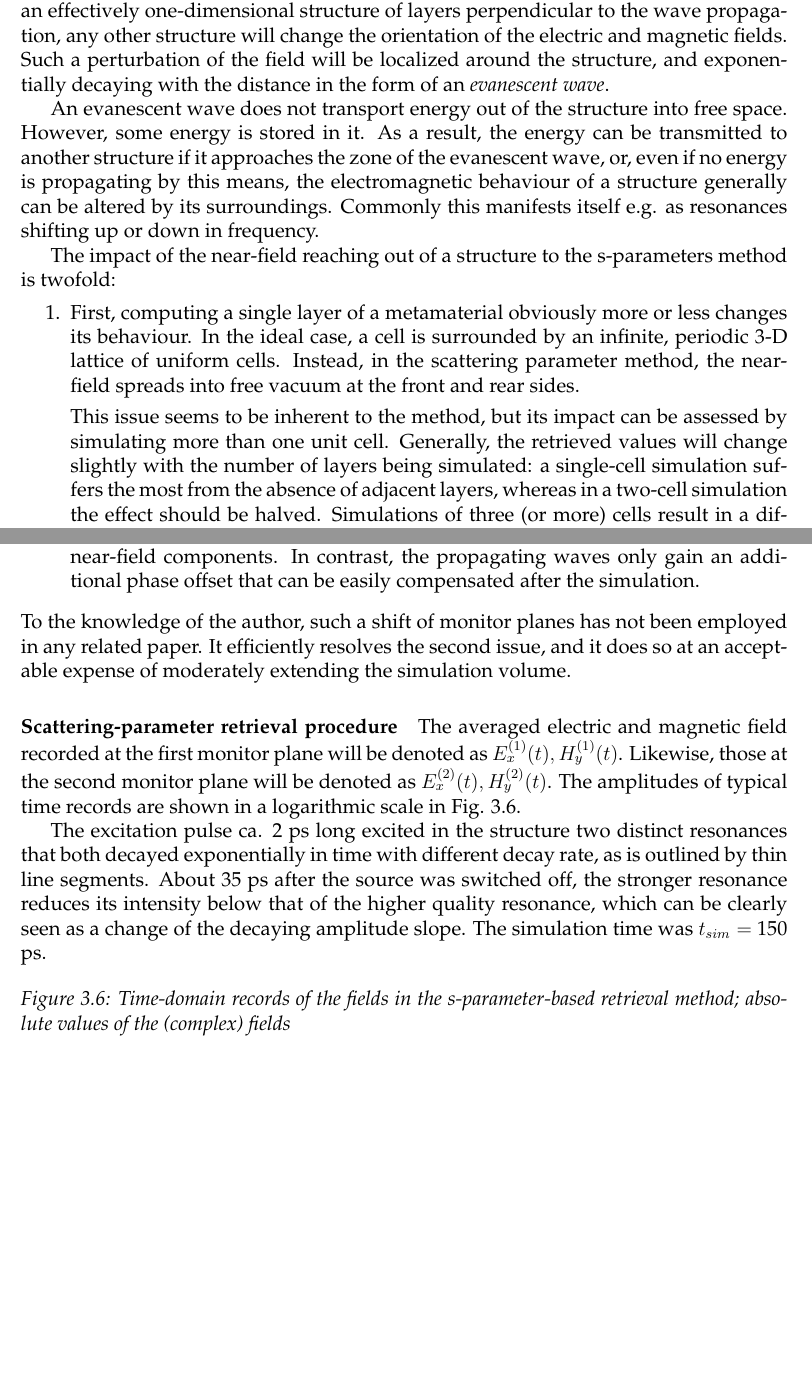
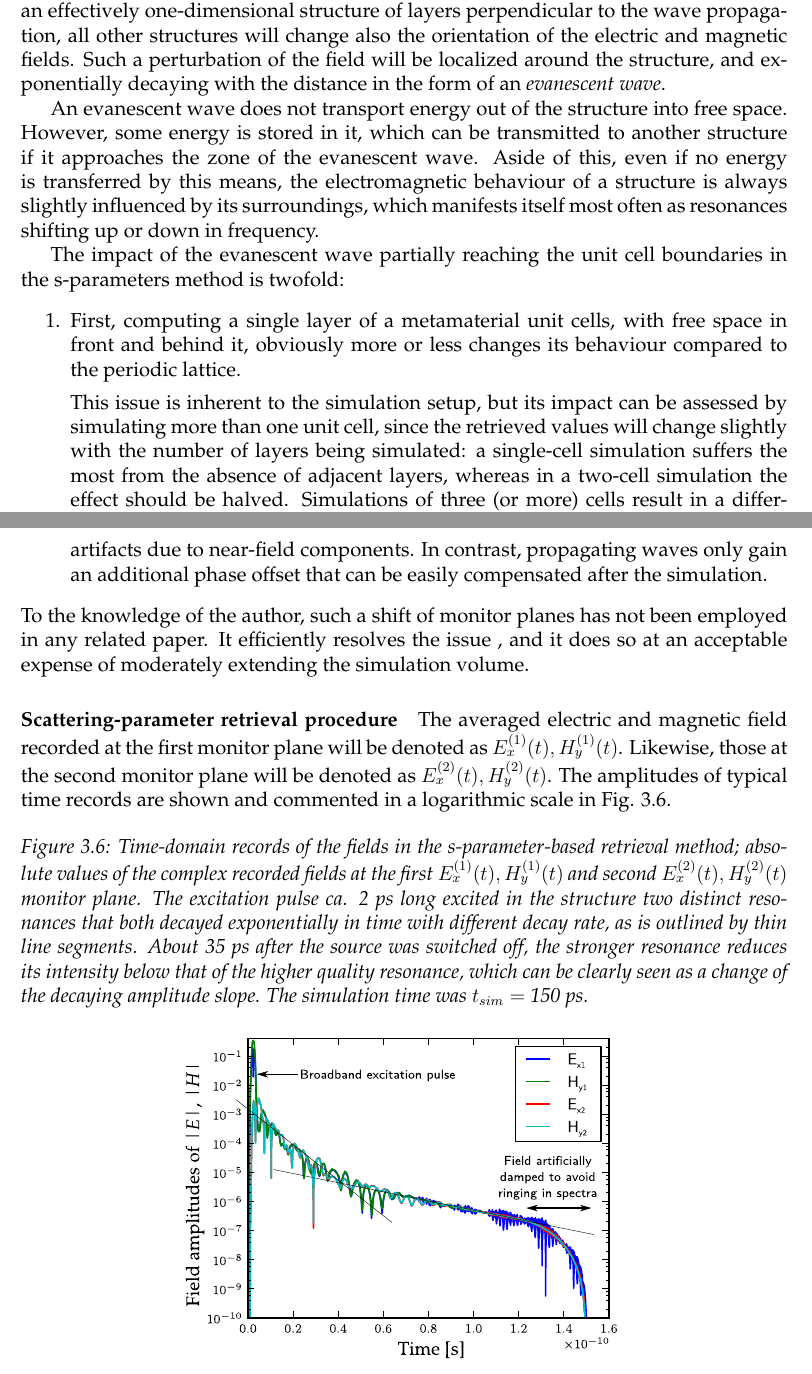
Before and after one commit to FilipDominec/thesis, a LaTeX thesis (t.tex, which reads numeric.tex): two parts of pages 82 and 83 of 165 before the commit and two parts of pages 82 and 83 of 166 after it, joined at a grey line, cut so that both start at the same text, the shorter picture padded with empty space. Compiled offline with pdfLaTeX.

Commit message:
mostly numerical meth

```diff
--- a/numeric.tex
+++ b/numeric.tex
@@ -457,26 +456,24 @@ Passing through the first monitor plane, the wave enters the volume of the unit
 \paragraph{Avoiding the near-field response in monitor planes} %{{{
 \label{par_nearfield}
 %% Hynek's trick
-With the obvious exception of an effectively one-dimensional structure of layers perpendicular to the wave propagation, any other structure will change the orientation of the electric and magnetic fields. Such a perturbation of the field will be localized around the structure, and exponentially decaying with the distance in the form of an \textit{evanescent wave}.
+With the obvious exception of an effectively one-dimensional structure of layers perpendicular to the wave propagation, all other structures will change also the orientation of the electric and magnetic fields. Such a perturbation of the field will be localized around the structure, and exponentially decaying with the distance in the form of an \textit{evanescent wave}.
 
-An evanescent wave does not transport energy out of the structure into free space. However, some energy is stored in it. As a result, the energy can be transmitted to another structure if it approaches the zone of the evanescent wave, or, even if no energy is propagating by this means, the electromagnetic behaviour of a structure generally can be altered by its surroundings. Commonly this manifests itself e.g. as resonances shifting up or down in frequency.
+An evanescent wave does not transport energy out of the structure into free space. However, some energy is stored in it, which can be transmitted to another structure if it approaches the zone of the evanescent wave. Aside of this, even if no energy is transferred by this means, the electromagnetic behaviour of a structure is always slightly influenced by its surroundings, which manifests itself most often as resonances shifting up or down in frequency.
 
-The impact of the near-field reaching out of a structure to the s-parameters method is twofold:
+The impact of the evanescent wave partially reaching the unit cell boundaries in the s-parameters method is twofold:
 \begin{enumerate}
- \item{First, computing a single layer of a metamaterial obviously more or less changes its behaviour. In the ideal case, a cell is surrounded by an infinite, periodic 3-D lattice of uniform cells.  Instead, in the scattering parameter method, % FK: nebyly zavedeny?
-the near-field spreads into free vacuum at the front and rear sides.
+ \item{First, computing a single layer of a metamaterial unit cells, with free space in front and behind it, obviously more or less changes its behaviour compared to the periodic lattice.
 
-This issue seems to be inherent to the method, but its impact can be assessed by simulating more than one unit cell. Generally, the retrieved values will change slightly with the number of layers being simulated: a single-cell simulation suffers the most from the absence of adjacent layers, whereas in a two-cell simulation the effect should be halved. Simulations of three (or more) cells result in a different behaviour of the cells at the surface and inside, which possibly broadens the resonance frequency and can supply intermediate results unsuitable to the retrieval method.
+This issue is inherent to the simulation setup, but its impact can be assessed by simulating more than one unit cell, since the retrieved values will change slightly with the number of layers being simulated: a single-cell simulation suffers the most from the absence of adjacent layers, whereas in a two-cell simulation the effect should be halved. Simulations of three (or more) cells result in a different behaviour of the cells at the surface and inside, which possibly broadens the resonance frequency and can yield confusing results unsuitable to the retrieval method.
  }
- \item{Second, the monitor planes can not distinguish between the evanescent or radiated waves, but only the latter are desired for the s-parameter computations. At very low frequencies or at frequencies around resonances, the near-field can significantly distort the retrieved parameters.
+ \item{Second, the monitor planes can not distinguish between the evanescent or radiated electromagnetic field, but only the latter are desired for the s-parameter computations. At very low frequencies or at frequencies close to resonances, it was observed that the near field can significantly distort the retrieved parameters.
 
-This can be resolved by adding \textit{padding} between the metamaterial cell and the monitor plane. As the evanescent field decays exponentially, usually a padding of less than half of the unit cell size is sufficient to suppress all artifacts due to near-field components. In contrast, the propagating waves only gain an additional phase offset that can be easily compensated after the simulation. }
+This can be resolved by shifting both monitor planes away from the metamaterial cell by a distance denoted as \textit{padding}. As the evanescent field decays exponentially, padding of less than half of the unit cell size is sufficient to suppress all artifacts due to near-field components. In contrast, propagating waves only gain an additional phase offset that can be easily compensated after the simulation. }
  \end{enumerate}
-To the knowledge of the author, such a shift of monitor planes has not been employed in any related paper. It efficiently resolves the second issue, and it does so at an acceptable expense of moderately extending the simulation volume.
-% TODO figure here a-b-c of different padding near a dielectric rod
+To the knowledge of the author, such a shift of monitor planes has not been employed in any related paper. It efficiently resolves the issue , and it does so at an acceptable expense of moderately extending the simulation volume. % (todo? figure here a-b-c of different padding near a dielectric rod)
+
 %}}}
 \paragraph{Scattering-parameter retrieval procedure} %{{{
-The averaged electric and magnetic field recorded at the first monitor plane will be denoted as $E_{x}^{(1)}(t), H_{y}^{(1)}(t)$. Likewise, those at the second monitor plane will be denoted as $E_{x}^{(2)}(t), H_{y}^{(2)}(t)$. The amplitudes of typical time records are shown in a logarithmic scale in Fig. \ref{fg_sparam_timedomain}.
+The averaged electric and magnetic field recorded at the first monitor plane will be denoted as $E_{x}^{(1)}(t), H_{y}^{(1)}(t)$. Likewise, those at the second monitor plane will be denoted as $E_{x}^{(2)}(t), H_{y}^{(2)}(t)$. The amplitudes of typical time records are shown and commented in a logarithmic scale in Fig. \ref{fg_sparam_timedomain}.
+\begin{figure}[ht] \centering \caption{Time-domain records of the fields in the s-parameter-based retrieval method; absolute values of the complex recorded fields at the first $E_{x}^{(1)}(t), H_{y}^{(1)}(t)$ and second $E_{x}^{(2)}(t), H_{y}^{(2)}(t)$ monitor plane.  The excitation pulse ca. 2 ps long excited in the structure two distinct resonances that both decayed exponentially in time with different decay rate, as is outlined by thin line segments. About 35 ps after the source was switched off, the stronger resonance reduces its intensity below that of the higher quality resonance, which can be clearly seen as a change of the decaying amplitude slope. The simulation time  was $t_{sim} =$ 150 ps.} \includegraphics[width=9.5cm]{img/sim_timedomain_debug.pdf} \label{fg_sparam_timedomain} \end{figure}
 
-The excitation pulse ca. 2 ps long excited in the structure two distinct resonances that both decayed exponentially in time with different decay rate, as is outlined by thin line segments. About 35 ps after the source was switched off, the stronger resonance reduces its intensity below that of the higher quality resonance, which can be clearly seen as a change of the decaying amplitude slope. The simulation time  was $t_{sim} =$ 150 ps.
-\begin{figure}[ht] \centering \caption{Time-domain records of the fields in the s-parameter-based retrieval method; absolute values of the (complex) fields} \includegraphics[width=9.5cm]{img/sim_timedomain_debug.pdf} \label{fg_sparam_timedomain} \end{figure}
```
Also changed, not shown: conclusion.tex (+5 -4 lines), thztech.tex (+5 -5 lines), README.md, numeric.tex (15 more changed lines).
